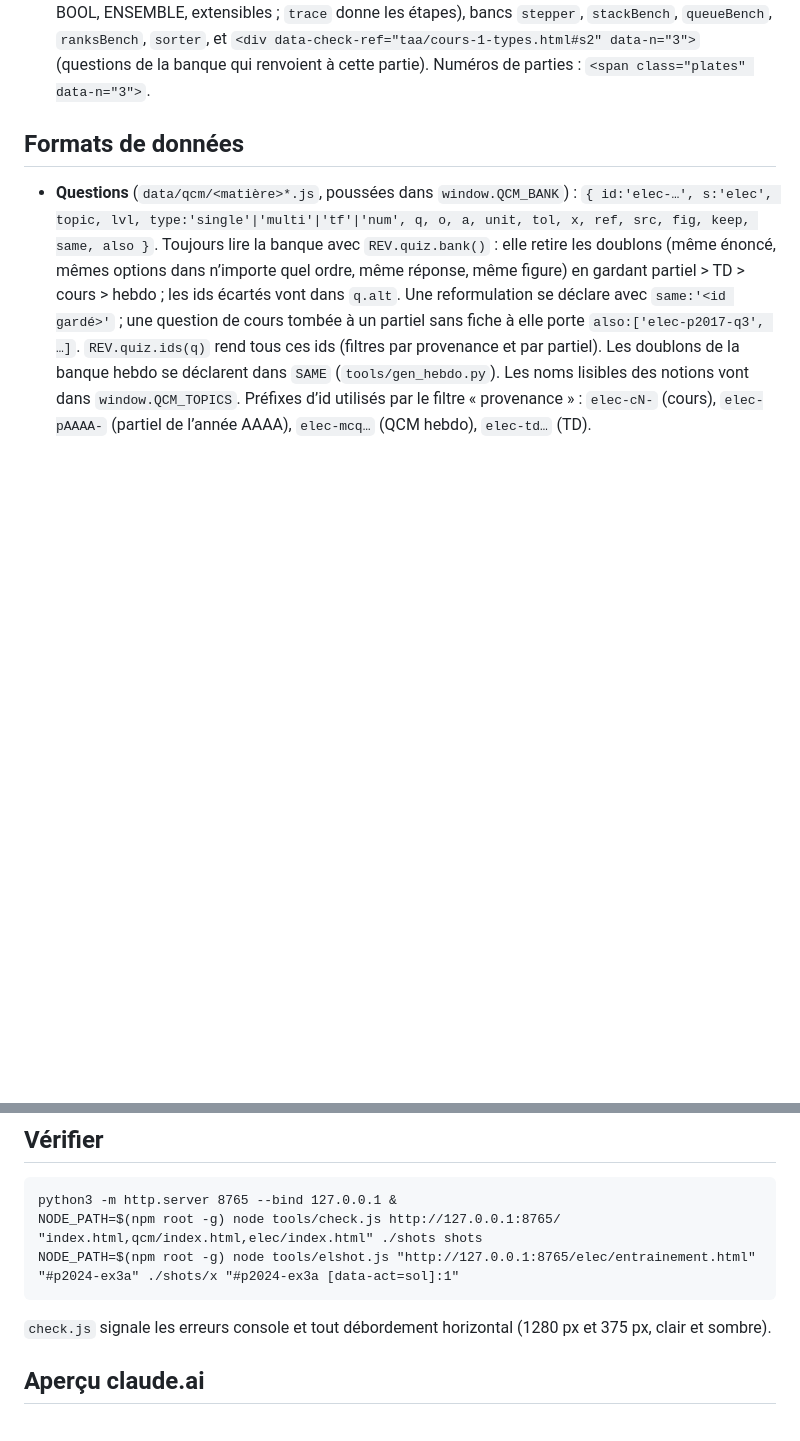
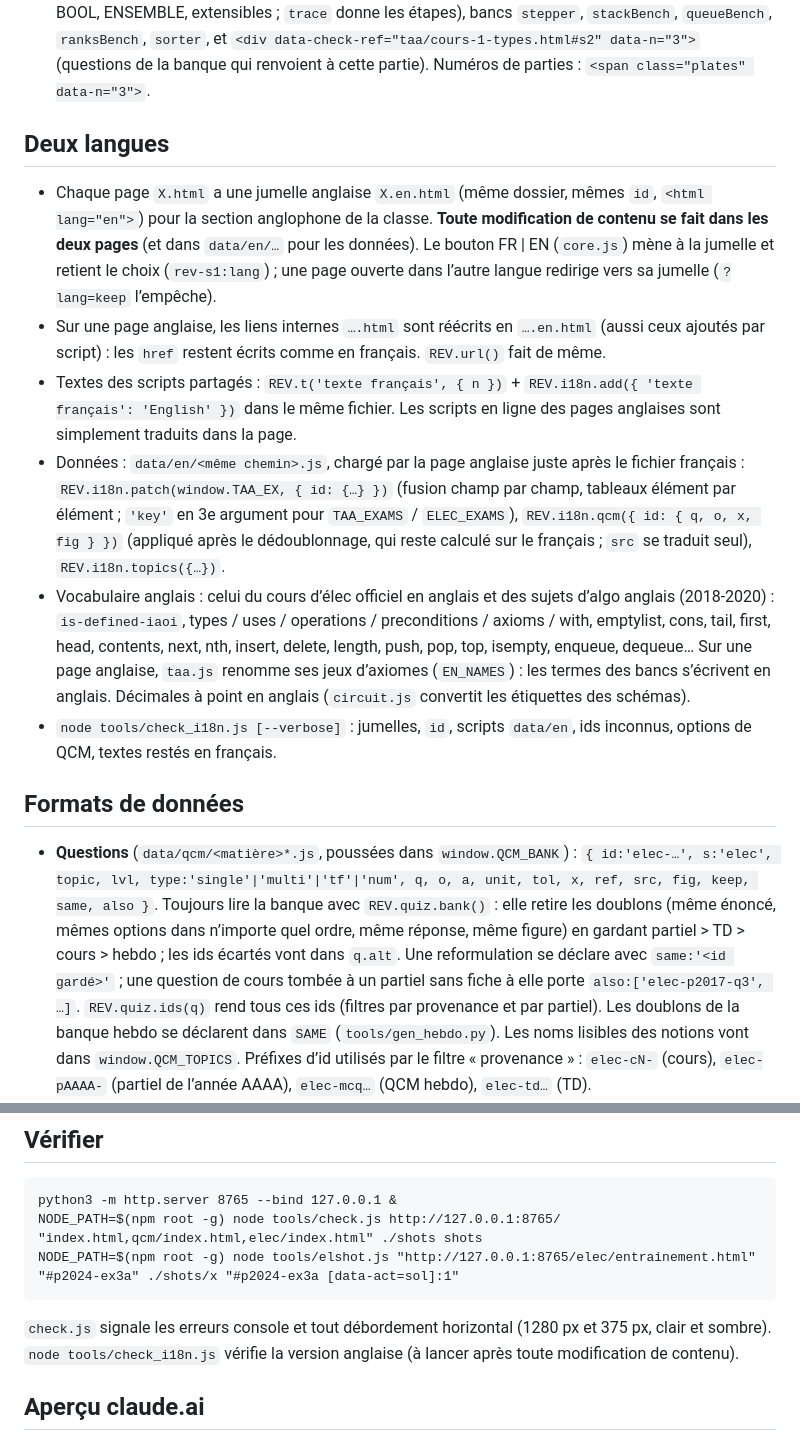
Before and after one commit to A-Jeaugey/EPITA-revisions, a Markdown page: CLAUDE.md, 2 parts joined by grey strips. Drawn GitHub-style; blank space fills up the shorter version.

Commit message:
Docs : fonctionnement des deux langues (pages jumelles, data/en, vocabulaire)
Co-Authored-By: Claude Opus 5.5 <noreply@anthropic.com>
Claude-Session: https://claude.ai/code/session_01LajiXWDfCiMSMavEqn29xj

````diff
--- a/CLAUDE.md
+++ b/CLAUDE.md
@@ -23,6 +23,28 @@ Site statique de révision des partiels EPITA S1 (promo 2031). Vanilla HTML/CSS/
   ENSEMBLE, extensibles ; `trace` donne les étapes), bancs `stepper`, `stackBench`, `queueBench`, `ranksBench`,
   `sorter`, et `<div data-check-ref="taa/cours-1-types.html#s2" data-n="3">` (questions de la banque qui renvoient
   à cette partie). Numéros de parties : `<span class="plates" data-n="3">`.
+
+## Deux langues
+
+- Chaque page `X.html` a une jumelle anglaise `X.en.html` (même dossier, mêmes `id`, `<html lang="en">`) pour la
+  section anglophone de la classe. **Toute modification de contenu se fait dans les deux pages** (et dans
+  `data/en/…` pour les données). Le bouton FR | EN (`core.js`) mène à la jumelle et retient le choix
+  (`rev-s1:lang`) ; une page ouverte dans l’autre langue redirige vers sa jumelle (`?lang=keep` l’empêche).
+- Sur une page anglaise, les liens internes `….html` sont réécrits en `….en.html` (aussi ceux ajoutés par script) :
+  les `href` restent écrits comme en français. `REV.url()` fait de même.
+- Textes des scripts partagés : `REV.t('texte français', { n })` + `REV.i18n.add({ 'texte français': 'English' })`
+  dans le même fichier. Les scripts en ligne des pages anglaises sont simplement traduits dans la page.
+- Données : `data/en/<même chemin>.js`, chargé par la page anglaise juste après le fichier français :
+  `REV.i18n.patch(window.TAA_EX, { id: {…} })` (fusion champ par champ, tableaux élément par élément ;
+  `'key'` en 3e argument pour `TAA_EXAMS` / `ELEC_EXAMS`), `REV.i18n.qcm({ id: { q, o, x, fig } })` (appliqué
+  après le dédoublonnage, qui reste calculé sur le français ; `src` se traduit seul), `REV.i18n.topics({…})`.
+- Vocabulaire anglais : celui du cours d’élec officiel en anglais et des sujets d’algo anglais (2018-2020) :
+  `is-defined-iaoi`, types / uses / operations / preconditions / axioms / with, emptylist, cons, tail, first, head,
+  contents, next, nth, insert, delete, length, push, pop, top, isempty, enqueue, dequeue… Sur une page anglaise,
+  `taa.js` renomme ses jeux d’axiomes (`EN_NAMES`) : les termes des bancs s’écrivent en anglais. Décimales à
+  point en anglais (`circuit.js` convertit les étiquettes des schémas).
+- `node tools/check_i18n.js [--verbose]` : jumelles, `id`, scripts `data/en`, ids inconnus, options de QCM,
+  textes restés en français.
 
 ## Formats de données
 
@@ -82,6 +104,7 @@ NODE_PATH=$(npm root -g) node tools/check.js http://127.0.0.1:8765/ "index.html,
 NODE_PATH=$(npm root -g) node tools/elshot.js "http://127.0.0.1:8765/elec/entrainement.html" "#p2024-ex3a" ./shots/x "#p2024-ex3a [data-act=sol]:1"
 ```
 `check.js` signale les erreurs console et tout débordement horizontal (1280 px et 375 px, clair et sombre).
+`node tools/check_i18n.js` vérifie la version anglaise (à lancer après toute modification de contenu).
 
 ## Aperçu claude.ai
 
````
Also changed, not shown: README.md (+7 -2 lines).
